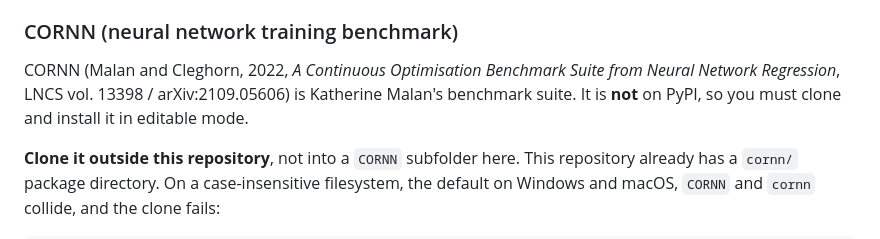
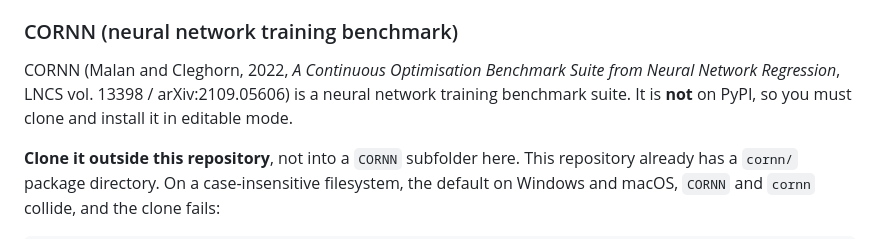
Before and after one commit to andremun/bbob_cornn_isa_telo, a Markdown page: README.md, the part around the change. Drawn GitHub-style.

Commit message:
Drop named author reference to CORNN in README
The citation already attributes CORNN, and the repository lives under
the Cleghorn lab's GitHub account, not Malan's.

Co-Authored-By: Claude Sonnet 5 <noreply@anthropic.com>

```diff
--- a/README.md
+++ b/README.md
@@ -155,8 +155,8 @@ python -c "import cocoex; print(cocoex.__version__)"
 
 CORNN (Malan and Cleghorn, 2022, *A Continuous Optimisation Benchmark Suite
 from Neural Network Regression*, LNCS vol. 13398 / arXiv:2109.05606) is
-Katherine Malan's benchmark suite. It is **not** on PyPI, so you must
-clone and install it in editable mode.
+a neural network training benchmark suite. It is **not** on PyPI, so you
+must clone and install it in editable mode.
 
 **Clone it outside this repository**, not into a `CORNN` subfolder here.
 This repository already has a `cornn/` package directory. On a
```
